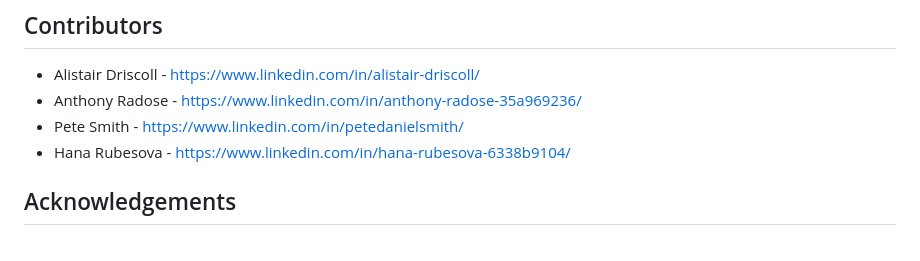
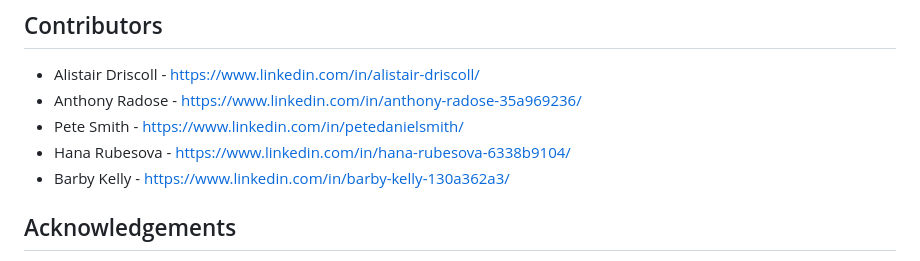
Before and after one commit to AlistairDriscoll/mood-manager, a Markdown page: README.md, the part around the change. Drawn GitHub-style.

Commit message:
Add another contributer to readme

```diff
--- a/README.md
+++ b/README.md
@@ -368,6 +368,7 @@ Testing focused on ensuring that user inputs are processed correctly, outputs ar
 - Anthony Radose - [https://www.linkedin.com/in/anthony-radose-35a969236/](https://www.linkedin.com/in/anthony-radose-35a969236/)
 - Pete Smith - [https://www.linkedin.com/in/petedanielsmith/](https://www.linkedin.com/in/petedanielsmith/)
 - Hana Rubesova - [https://www.linkedin.com/in/hana-rubesova-6338b9104/](https://www.linkedin.com/in/hana-rubesova-6338b9104/)
+- Barby Kelly - [https://www.linkedin.com/in/barby-kelly-130a362a3/](https://www.linkedin.com/in/barby-kelly-130a362a3/)
 
 ## Acknowledgements
 
```
